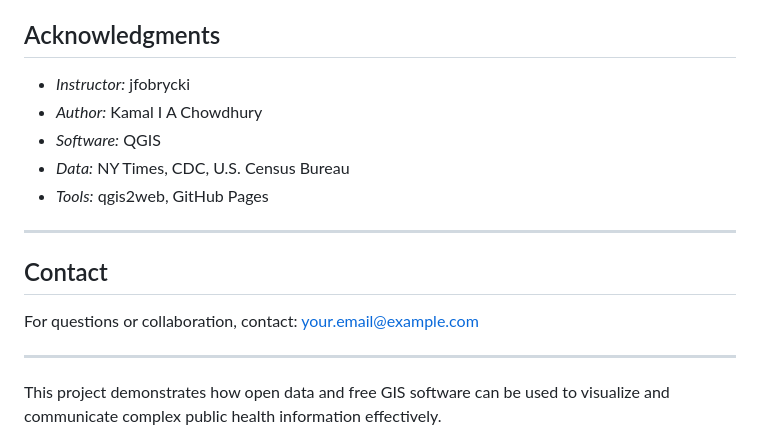
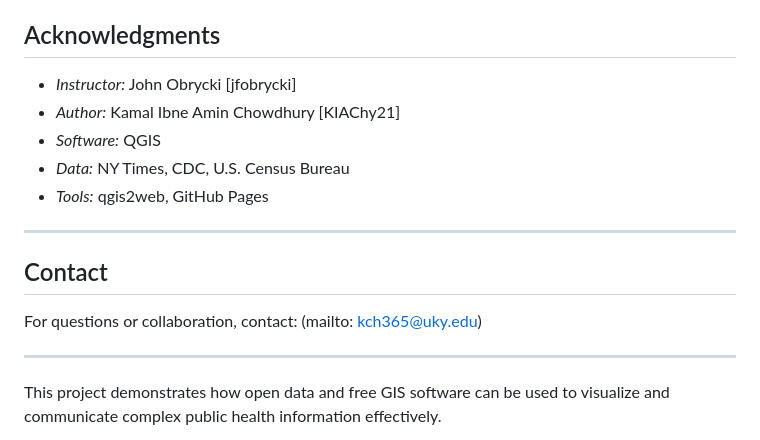
Before and after one commit to KIAChy21/US-COVID19-Cases-Vaccination2023, a Markdown page: README.md, the part around the change. Rendered like a GitHub page.

Commit message:
Update instructor and author details in README

```diff
--- a/README.md
+++ b/README.md
@@ -192,8 +192,8 @@ You are free to use, modify, and share with proper credit.
 
 ## Acknowledgments
 
-* *Instructor:* jfobrycki
-* *Author:* Kamal I A Chowdhury
+* *Instructor:* John Obrycki [jfobrycki]
+* *Author:* Kamal Ibne Amin Chowdhury [KIAChy21]
 * *Software:* QGIS
 * *Data:* NY Times, CDC, U.S. Census Bureau
 * *Tools:* qgis2web, GitHub Pages
@@ -202,7 +202,7 @@ You are free to use, modify, and share with proper credit.
 
 ## Contact
 
-For questions or collaboration, contact: [your.email@example.com](mailto:your.email@example.com)
+For questions or collaboration, contact: (mailto: kch365@uky.edu)
 
 ---
 
```
